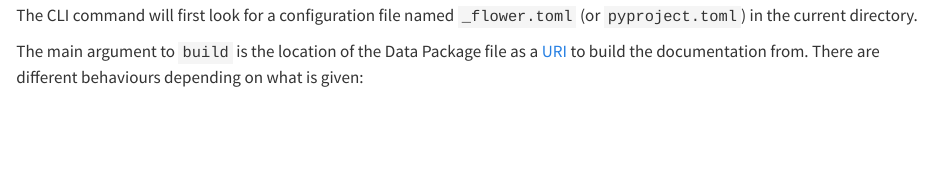
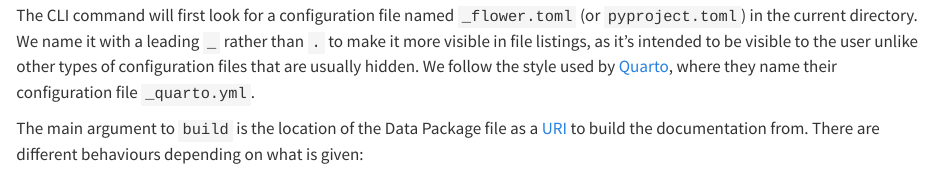
Before and after one commit to seedcase-project/seedcase-flower, a Quarto document (docs/design/interface/cli.qmd): the page in a window 1100 px wide, from 2420 px down. Rendered offline with R 4.5, knitr and Pandoc in place of Quarto, with nearby package versions; drawn as R Markdown's standard HTML page in place of the format the file asks for.

Commit message:
docs: :building_construction: small clarification about `_` for config file

```diff
--- a/docs/design/interface/cli.qmd
+++ b/docs/design/interface/cli.qmd
@@ -147,7 +147,12 @@ flowchart LR
 Configuration can be provided either as command-line arguments (as shown
 in the signature) or through the configuration file. The CLI command
 will first look for a configuration file named `_flower.toml` (or
-`pyproject.toml`) in the current directory.
+`pyproject.toml`) in the current directory. We name it with a leading
+`_` rather than `.` to make it more visible in file listings, as it's
+intended to be visible to the user unlike other types of configuration
+files that are usually hidden. We follow the style used by
+[Quarto](https://quarto.org/), where they name their configuration file
+`_quarto.yml`.
 
 The main argument to `build` is the location of the Data Package file as
 a [URI](https://en.wikipedia.org/wiki/Uniform_Resource_Identifier) to
```
